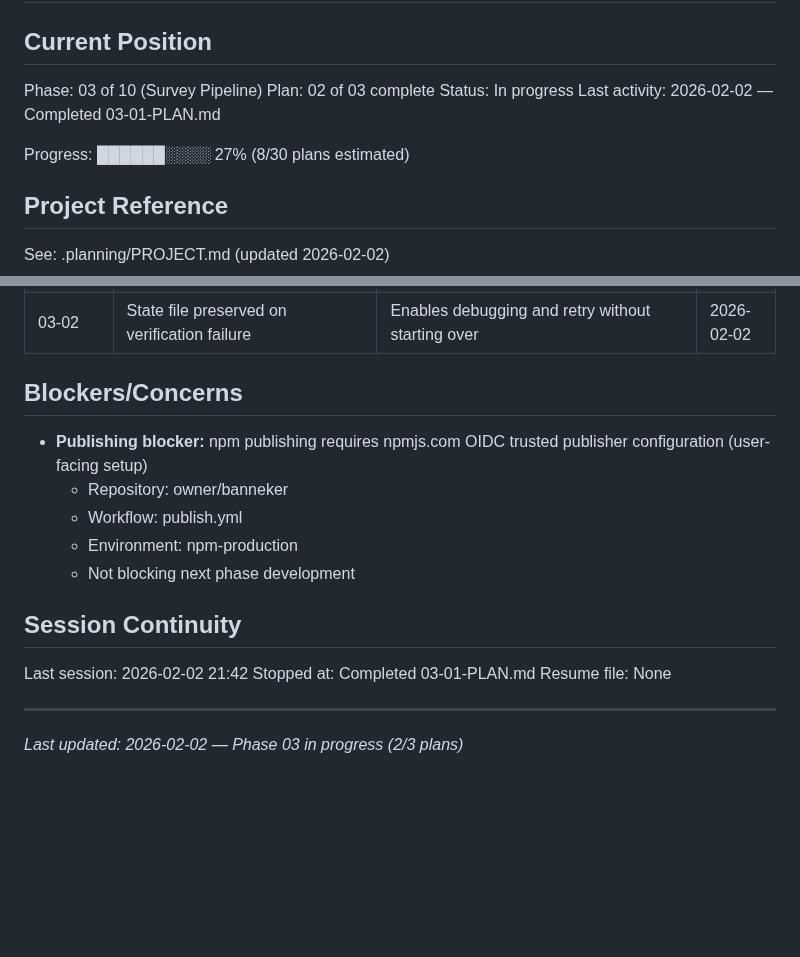
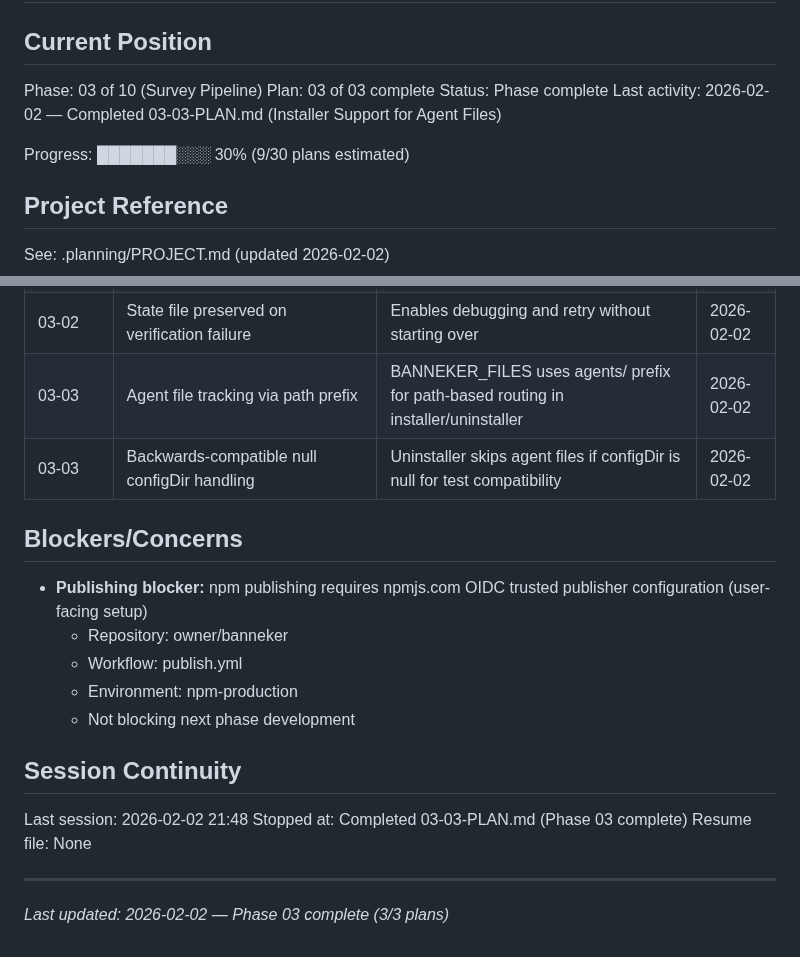
Before and after one commit to AsymmetricRisk/banneker, a Markdown page: .planning/STATE.md, 2 parts joined by grey strips. GitHub-like rendering; blank space fills up the shorter version.

Commit message:
docs(03-03): complete installer support for agent files plan
Tasks completed: 3/3
- Task 1: Update constants, installer, and uninstaller
- Task 2: Add integration tests for agent templates
- Task 3: Update smoke test for agent installation

SUMMARY: .planning/phases/03-survey-pipeline/03-03-SUMMARY.md

```diff
--- a/.planning/STATE.md
+++ b/.planning/STATE.md
@@ -3,11 +3,11 @@
 ## Current Position
 
 Phase: 03 of 10 (Survey Pipeline)
-Plan: 02 of 03 complete
-Status: In progress
-Last activity: 2026-02-02 — Completed 03-01-PLAN.md
+Plan: 03 of 03 complete
+Status: Phase complete
+Last activity: 2026-02-02 — Completed 03-03-PLAN.md (Installer Support for Agent Files)
 
-Progress: ██████░░░░ 27% (8/30 plans estimated)
+Progress: ███████░░░ 30% (9/30 plans estimated)
 
 ## Project Reference
 
@@ -58,6 +58,8 @@ See: .planning/PROJECT.md (updated 2026-02-02)
 | 03-02 | Orchestrator delegates interview logic to surveyor | Command file focused on lifecycle (detect/spawn/verify), surveyor handles 6-phase interview | 2026-02-02 |
 | 03-02 | Resume detection checks interrupted and completed states | Handles survey-state.md (interrupted) and survey.json (completed) to prevent data loss | 2026-02-02 |
 | 03-02 | State file preserved on verification failure | Enables debugging and retry without starting over | 2026-02-02 |
+| 03-03 | Agent file tracking via path prefix | BANNEKER_FILES uses agents/ prefix for path-based routing in installer/uninstaller | 2026-02-02 |
+| 03-03 | Backwards-compatible null configDir handling | Uninstaller skips agent files if configDir is null for test compatibility | 2026-02-02 |
 
 ## Blockers/Concerns
 
@@ -69,9 +71,9 @@ See: .planning/PROJECT.md (updated 2026-02-02)
 
 ## Session Continuity
 
-Last session: 2026-02-02 21:42
-Stopped at: Completed 03-01-PLAN.md
+Last session: 2026-02-02 21:48
+Stopped at: Completed 03-03-PLAN.md (Phase 03 complete)
 Resume file: None
 
 ---
-*Last updated: 2026-02-02 — Phase 03 in progress (2/3 plans)*
+*Last updated: 2026-02-02 — Phase 03 complete (3/3 plans)*
```
Also changed, not shown: 1 other file.
